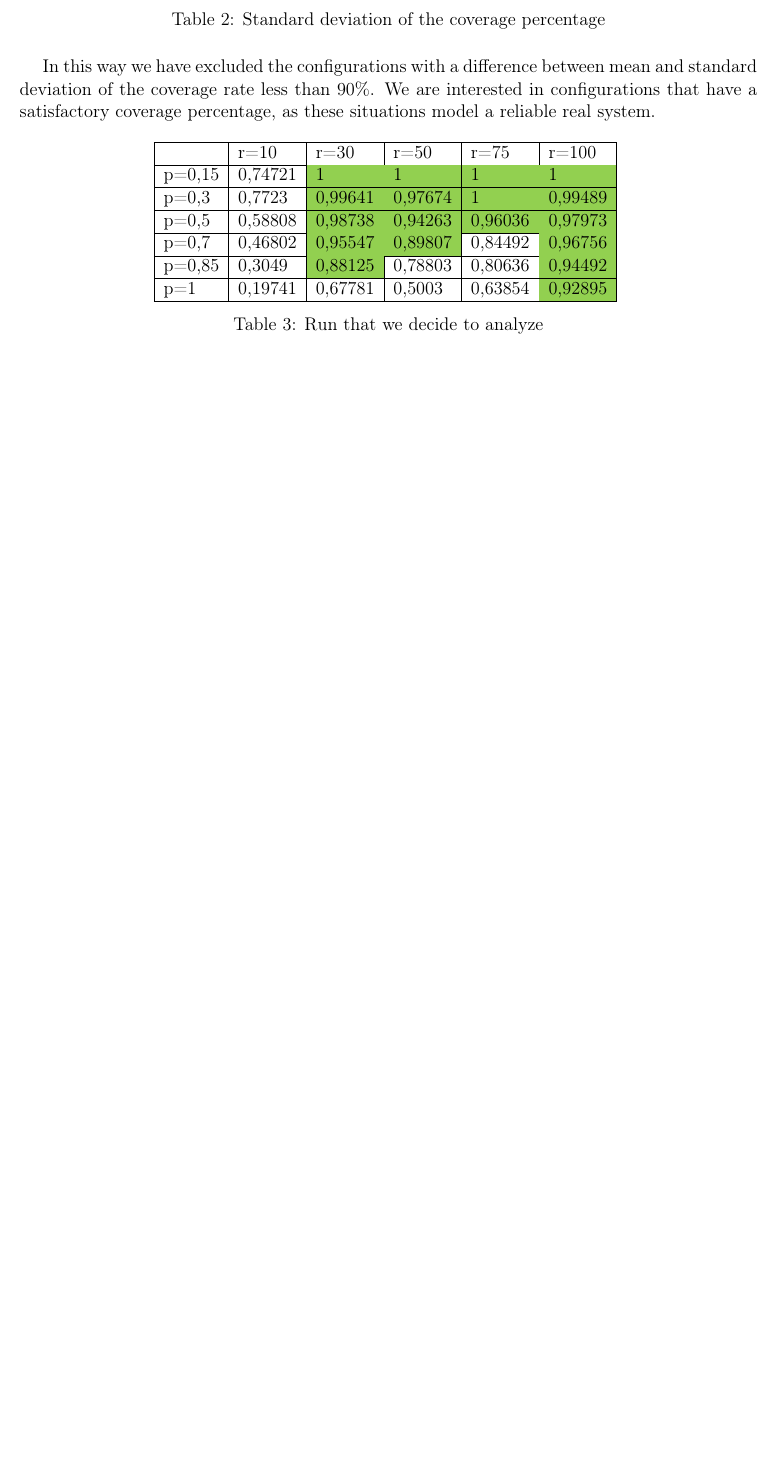
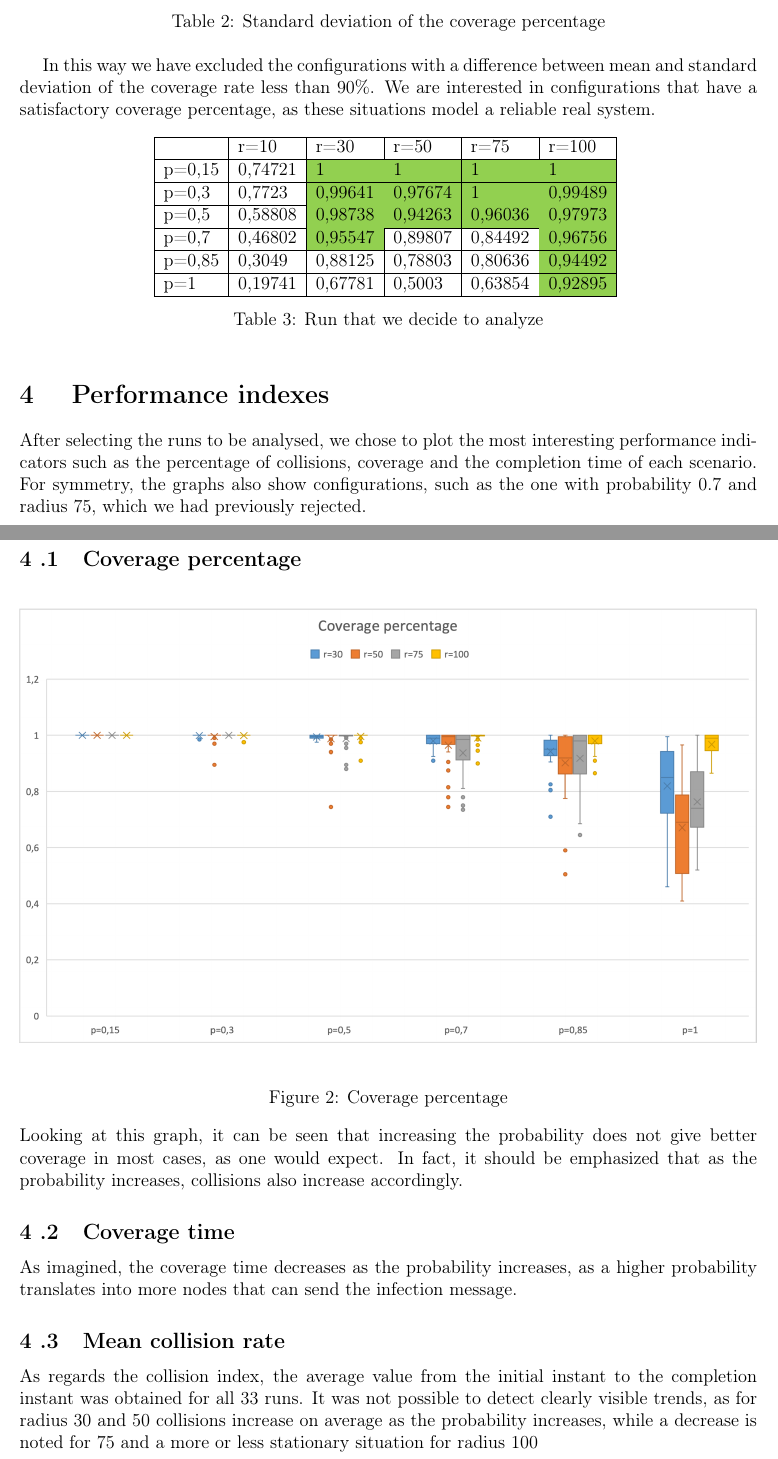
Before and after one commit to glmquint/EpidemicBroadcast, a LaTeX document (documentation/EpidemicBroadcastDocumentation.tex, which reads documentation/Case_Study.tex): part of page 7 of 13 before the commit and two parts of pages 7 and 8 of 15 after it, the two joined at a grey line, cut so that both start at the same text, the shorter picture padded with empty space. Compiled offline with pdfLaTeX.

Commit message:
Add boxplot to case study

```diff
--- a/documentation/Case_Study.tex
+++ b/documentation/Case_Study.tex
@@ -44,10 +44,25 @@ In this way we have excluded the configurations with a difference between mean a
 p=0,15 & 0,74721 & \cellcolor[HTML]{92D050}1       & \cellcolor[HTML]{92D050}1       & \cellcolor[HTML]{92D050}1       & \cellcolor[HTML]{92D050}1       \\ \hline
 p=0,3  & 0,7723  & \cellcolor[HTML]{92D050}0,99641 & \cellcolor[HTML]{92D050}0,97674 & \cellcolor[HTML]{92D050}1       & \cellcolor[HTML]{92D050}0,99489 \\ \hline
 p=0,5  & 0,58808 & \cellcolor[HTML]{92D050}0,98738 & \cellcolor[HTML]{92D050}0,94263 & \cellcolor[HTML]{92D050}0,96036 & \cellcolor[HTML]{92D050}0,97973 \\ \hline
-p=0,7  & 0,46802 & \cellcolor[HTML]{92D050}0,95547 & \cellcolor[HTML]{92D050}0,89807 & 0,84492                         & \cellcolor[HTML]{92D050}0,96756 \\ \hline
-p=0,85 & 0,3049  & \cellcolor[HTML]{92D050}0,88125 & 0,78803                         & 0,80636                         & \cellcolor[HTML]{92D050}0,94492 \\ \hline
+p=0,7  & 0,46802 & \cellcolor[HTML]{92D050}0,95547 & 0,89807                         & 0,84492                         & \cellcolor[HTML]{92D050}0,96756 \\ \hline
+p=0,85 & 0,3049  & 0,88125                         & 0,78803                         & 0,80636                         & \cellcolor[HTML]{92D050}0,94492 \\ \hline
 p=1    & 0,19741 & 0,67781                         & 0,5003                          & 0,63854                         & \cellcolor[HTML]{92D050}0,92895 \\ \hline
 \end{tabular}
 \caption{Run that we decide to analyze}
 \label{tab:my-table}
 \end{table}
+
+\section{Performance indexes}
+After selecting the runs to be analysed, we chose to plot the most interesting performance indicators such as the percentage of collisions, coverage and the completion time of each scenario. For symmetry, the graphs also show configurations, such as the one with probability 0.7 and radius 75, which we had previously rejected.
+
+\subsection{Coverage percentage}
+\begin{figure}[h!]
+\centering
+    \includegraphics[width= 1\textwidth]{./images/Rate200Boxplot.png}
+    \caption{Coverage percentage}
+    \label{fig:immagine}
+\end{figure}
+
+\noindent Looking at this graph, it can be seen that increasing the probability does not give better coverage in most cases, as one would expect. In fact, it should be emphasized that as the probability increases, collisions also increase accordingly.
+
+\subsection{Coverage time}
@@ -53,0 +73,5 @@ p=1    & 0,19741 & 0,67781                         & 0,5003
+    \label{fig:immagine}
+\end{figure}
+\noindent As imagined, the coverage time decreases as the probability increases, as a higher probability translates into more nodes that can send the infection message.
+
+\subsection{Mean collision rate}
@@ -53,0 +83,4 @@ p=1    & 0,19741 & 0,67781                         & 0,5003
+    \label{fig:immagine}
+\end{figure}
+
+\noindent As regards the collision index, the average value from the initial instant to the completion instant was obtained for all 33 runs. It was not possible to detect clearly visible trends, as for radius 30 and 50 collisions increase on average as the probability increases, while a decrease is noted for 75 and a more or less stationary situation for radius 100
```
Also changed, not shown: documentation/images/Collision200Boxplot.png (added), documentation/images/Rate200Boxplot.png (added), documentation/images/Time200Boxplot.png (added), documentation/Case_Study.tex (11 more changed lines).
